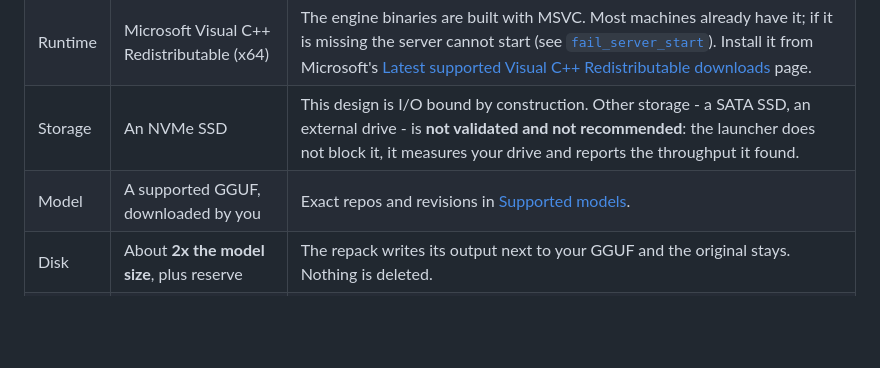
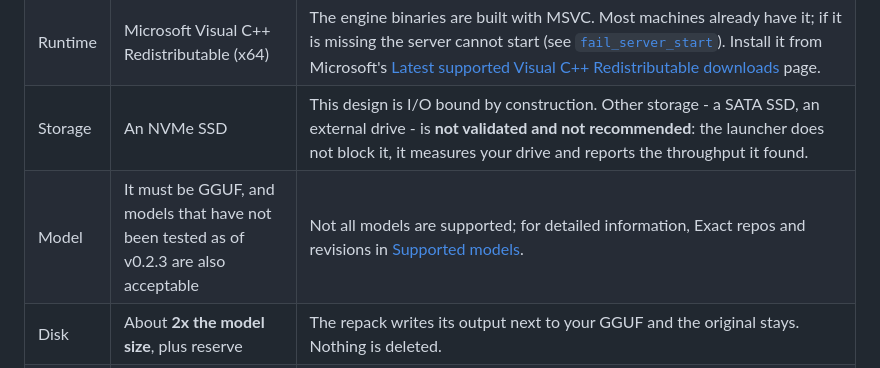
Before and after one commit to tmxkzm1925-max/MoE-Direct, a Markdown page: README.md, the part around the change. Rendered like a GitHub page; blank space fills up the shorter version.

Commit message:
Update model requirements in README
Clarified model requirements and updated supported model details.

```diff
--- a/README.md
+++ b/README.md
@@ -179,7 +179,7 @@ first-release warnings disappear immediately.
 | OS | Windows 10 or 11, x64 | Windows only in v0.2.2. No Linux/macOS build exists; see [FAQ](#faq). |
 | Runtime | Microsoft Visual C++ Redistributable (x64) | The engine binaries are built with MSVC. Most machines already have it; if it is missing the server cannot start (see [`fail_server_start`](#fail_server_start)). Install it from Microsoft's [Latest supported Visual C++ Redistributable downloads](https://learn.microsoft.com/en-us/cpp/windows/latest-supported-vc-redist) page. |
 | Storage | An NVMe SSD | This design is I/O bound by construction. Other storage - a SATA SSD, an external drive - is **not validated and not recommended**: the launcher does not block it, it measures your drive and reports the throughput it found. |
-| Model | A supported GGUF, downloaded by you | Exact repos and revisions in [Supported models](#supported-models). |
+| Model | It must be GGUF, and models that have not been tested as of v0.2.3 are also acceptable |  Not all models are supported; for detailed information, Exact repos and revisions in [Supported models](#supported-models). |
 | Disk | About **2x the model size**, plus reserve | The repack writes its output next to your GGUF and the original stays. Nothing is deleted. |
 | Time | **Minutes to roughly 18 minutes on the recorded machine, once per model** | Recorded there: 61 GB store in 130 s, 72.8 GB in 220 s, 436 GB in 18 min. Another drive may take longer. |
 | RAM | Enough for the cache budget the launcher picks | The launcher sizes the expert cache from your installed RAM and the model's slot geometry, between 4 GB and 12 GB, and you can override it. Each profile also has a minimum below which it cannot be served at all: 8 GB for the 122B, 397B, gpt-oss and DeepSeek profiles, 4 GB for the 35B, 10 GB for K2.6. On a first run the sizing needs the slot geometry that the repack produces, so it happens after the repack and its verification; the preflight that runs before any repack output is written checks the explicit or profile-minimum budget instead. |
```
